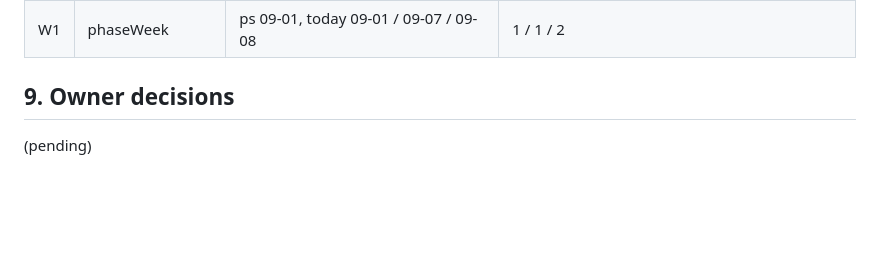
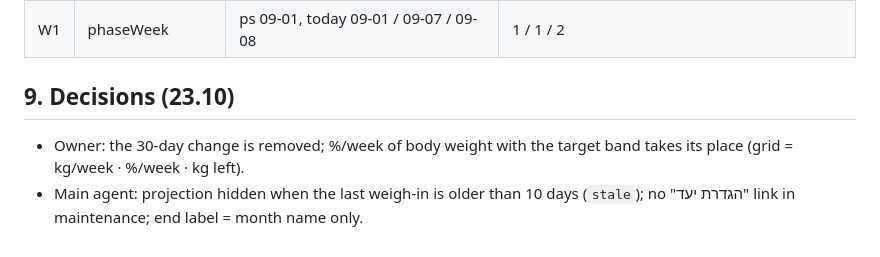
Before and after one commit to Rizi-cmd/bodytrack, a Markdown page: docs/specs/weight-page.md, the part around the change. Drawn GitHub-style; blank space fills up the shorter version.

```diff
--- a/docs/specs/weight-page.md
+++ b/docs/specs/weight-page.md
@@ -70,5 +70,6 @@ fitness-analyst, 23.10.2026. Builds on TE (`docs/specs/trend-engine.md`) and AN
 | P3 | journeyProjection | same, today 06-30 (10 days) | shown (boundary) |
 | W1 | phaseWeek | ps 09-01, today 09-01 / 09-07 / 09-08 | 1 / 1 / 2 |
 
-## 9. Owner decisions
-(pending)
+## 9. Decisions (23.10)
+- Owner: the 30-day change is removed; %/week of body weight with the target band takes its place (grid = kg/week · %/week · kg left).
+- Main agent: projection hidden when the last weigh-in is older than 10 days (`stale`); no "הגדרת יעד" link in maintenance; end label = month name only.
```
Also changed, not shown: docs/PROJECT.md (+1 -0 lines).
